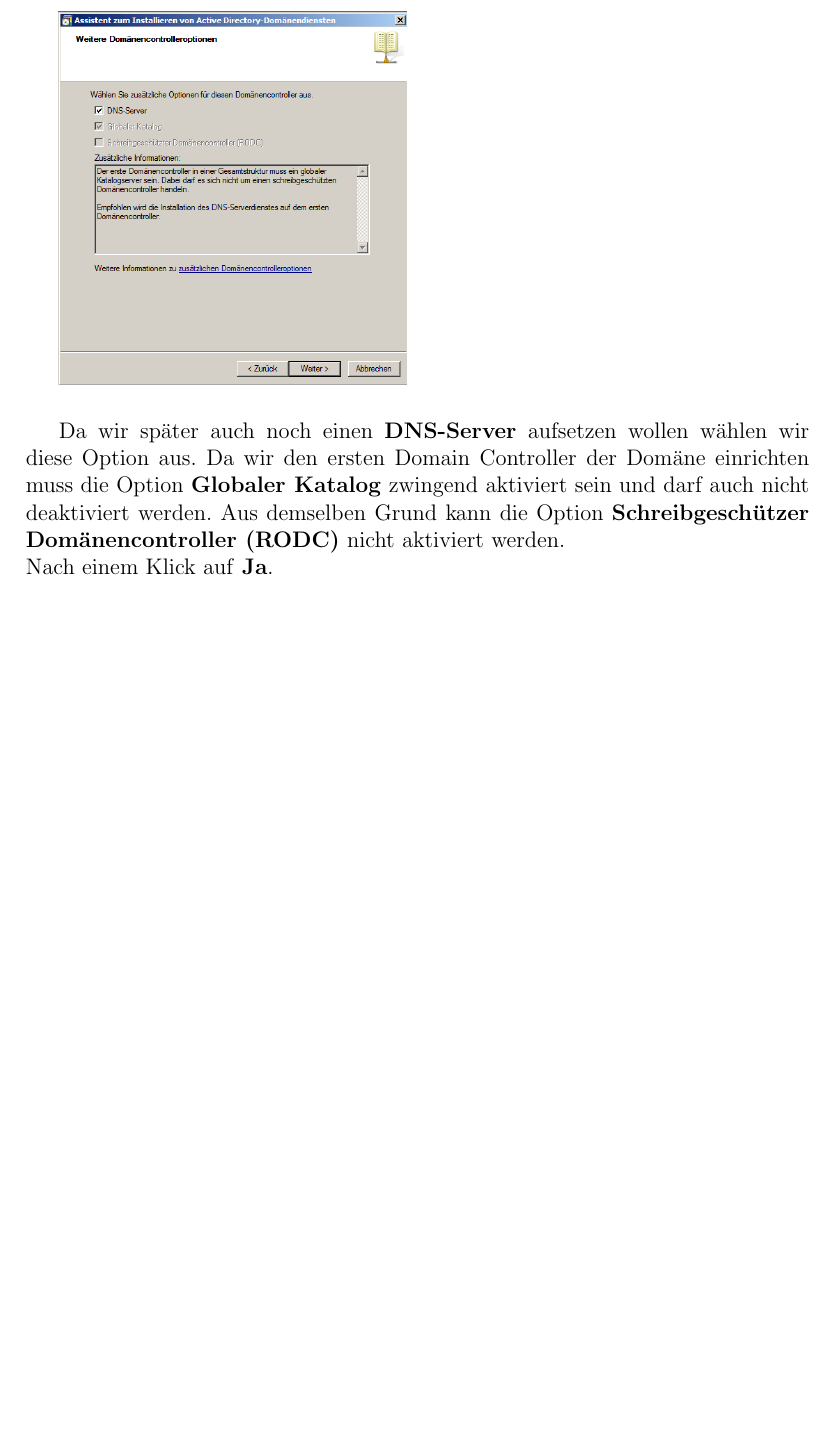
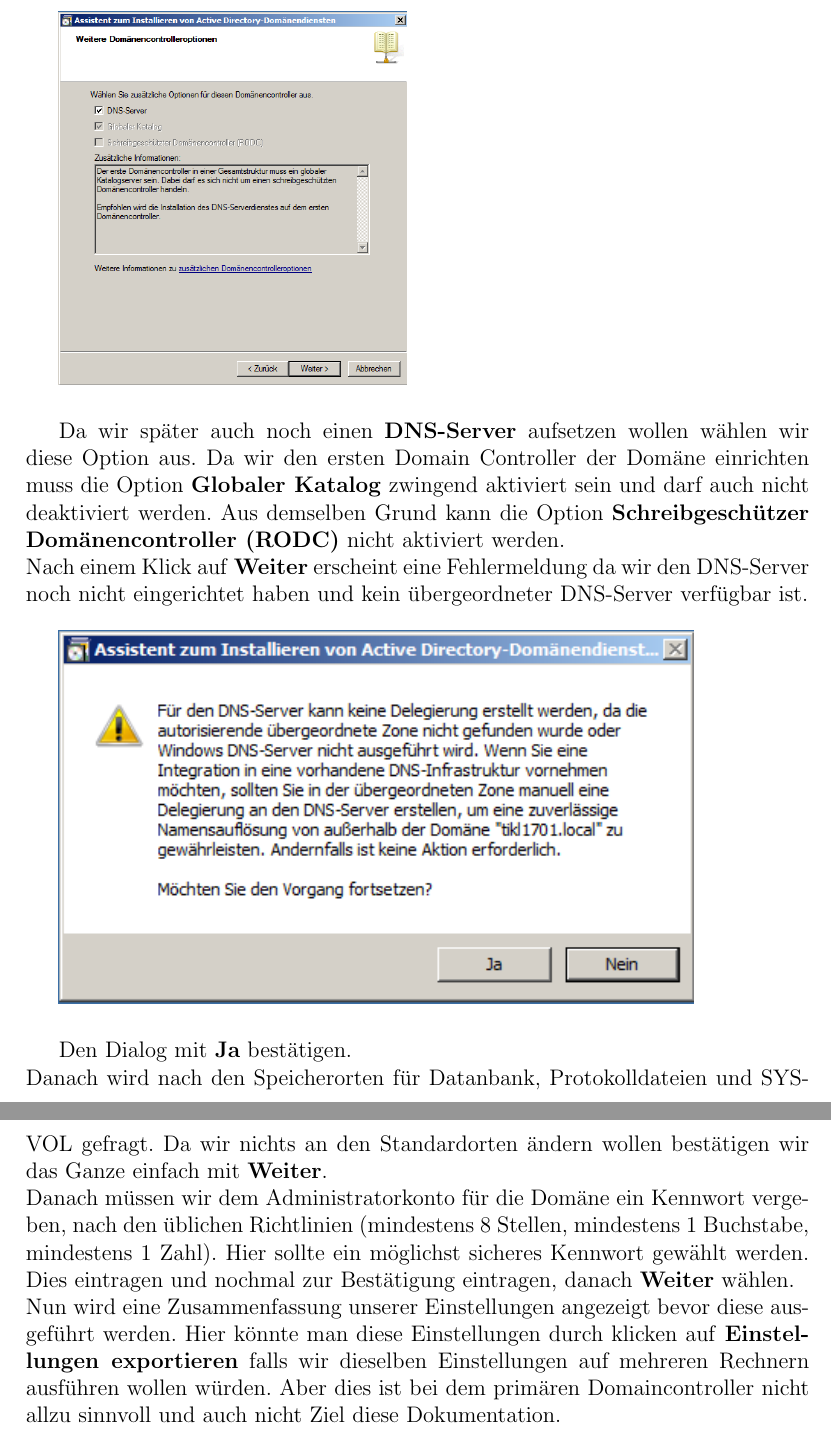
Before and after one commit to Gabelvampir/ty-stuff, a LaTeX document (Win Server 2008 R2 AD DC Doku/AD DC Doku.tex): part of page 12 of 12 before the commit and two parts of pages 12 and 13 of 13 after it, the two joined at a grey line, cut so that both start at the same text, the shorter picture padded with empty space. Compiled offline with pdfLaTeX.

Commit message:
Nearly complete 1st version of chapter 3

```diff
--- a/Win Server 2008 R2 AD DC Doku/AD DC Doku.tex
+++ b/Win Server 2008 R2 AD DC Doku/AD DC Doku.tex
@@ -151,5 +151,12 @@
 	\includegraphics[height=7cm]{Bilder/021(dcpromo_exe08)}\\
 
 Da wir später auch noch einen \emph{DNS-Server} aufsetzen wollen wählen wir diese Option aus. Da wir den ersten Domain Controller der Domäne einrichten muss die Option \emph{Globaler Katalog} zwingend aktiviert sein und darf auch nicht deaktiviert werden. Aus demselben Grund kann die Option \emph{Schreibgeschützer Domänencontroller (RODC)} nicht aktiviert werden.\\
-Nach einem Klick auf \emph{Ja}.
+Nach einem Klick auf \emph{Weiter} erscheint eine Fehlermeldung da wir den DNS-Server noch nicht eingerichtet haben und kein übergeordneter DNS-Server verfügbar ist.\\
+
+	\includegraphics[height=7cm]{Bilder/022(dcpromo_exe09)}\\
+
+Den Dialog mit \emph{Ja} bestätigen.\\
+Danach wird nach den Speicherorten für Datanbank, Protokolldateien und SYSVOL gefragt. Da wir nichts an den Standardorten ändern wollen bestätigen wir das Ganze einfach mit \emph{Weiter}.\\
+Danach müssen wir dem Administratorkonto für die Domäne ein Kennwort vergeben, nach den üblichen Richtlinien (mindestens 8 Stellen, mindestens 1 Buchstabe, mindestens 1 Zahl). Hier sollte ein möglichst sicheres Kennwort gewählt werden. Dies eintragen und nochmal zur Bestätigung eintragen, danach \emph{Weiter} wählen.\\
+Nun wird eine Zusammenfassung unserer Einstellungen angezeigt bevor diese ausgeführt werden. Hier könnte man diese Einstellungen durch klicken auf \emph{Einstellungen exportieren} falls wir dieselben Einstellungen auf mehreren Rechnern ausführen wollen würden. Aber dies ist bei dem primären Domaincontroller nicht allzu sinnvoll und auch nicht Ziel diese Dokumentation.
 \end{document}
```
